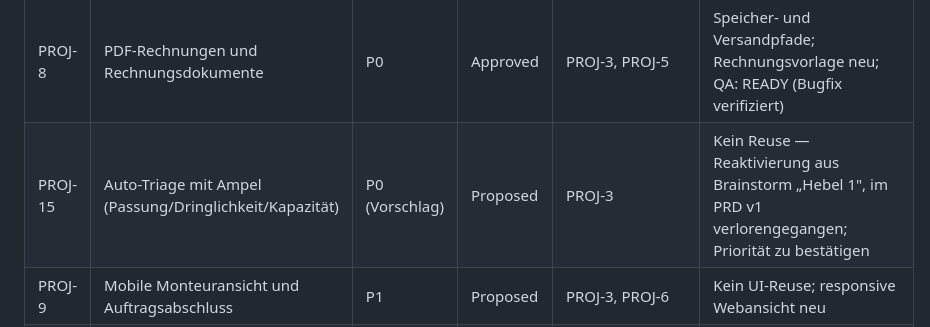
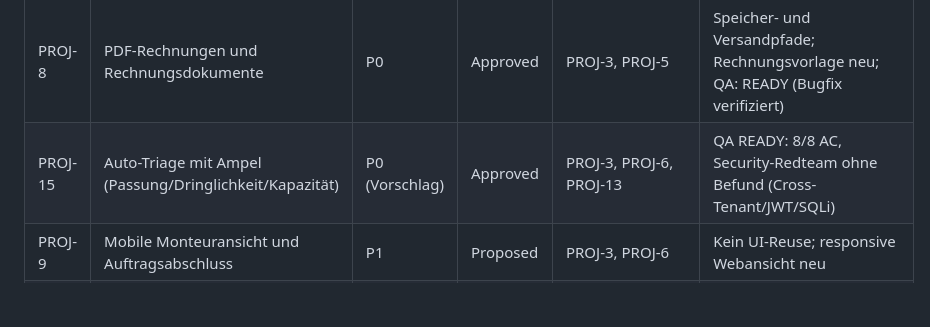
Before and after one commit to ms-qql/business-os, a Markdown page: features/INDEX.md, the part around the change. GitHub-like rendering; blank space fills up the shorter version.

Commit message:
docs(PROJ-15): mark Approved — QA READY in INDEX + spec

```diff
--- a/features/INDEX.md
+++ b/features/INDEX.md
@@ -19,7 +19,7 @@
 | PROJ-6 | Terminplanung und Teamzuweisung | P0 | Deployed | PROJ-3, PROJ-1 | Deployed 2026-08-18, v0.1.7 · biz.app.msce.info; QA bestanden 7/7 AC, Security-Audit ohne Befund, BUG-1 gefixt+retestet |
 | PROJ-7 | Begleitetes Onboarding: Betriebsdaten, Branding und Postfach | P0 | Deployed | PROJ-1, PROJ-2, PROJ-4, PROJ-5 | Deployed v0.1.8, 2026-08-19; Postfach-Tests und Settings als Vorlage |
 | PROJ-8 | PDF-Rechnungen und Rechnungsdokumente | P0 | Approved | PROJ-3, PROJ-5 | Speicher- und Versandpfade; Rechnungsvorlage neu; QA: READY (Bugfix verifiziert) |
-| PROJ-15 | Auto-Triage mit Ampel (Passung/Dringlichkeit/Kapazität) | P0 (Vorschlag) | Proposed | PROJ-3 | Kein Reuse — Reaktivierung aus Brainstorm „Hebel 1", im PRD v1 verlorengegangen; Priorität zu bestätigen |
+| PROJ-15 | Auto-Triage mit Ampel (Passung/Dringlichkeit/Kapazität) | P0 (Vorschlag) | Approved | PROJ-3, PROJ-6, PROJ-13 | QA READY: 8/8 AC, Security-Redteam ohne Befund (Cross-Tenant/JWT/SQLi) |
 | PROJ-9 | Mobile Monteuransicht und Auftragsabschluss | P1 | Proposed | PROJ-3, PROJ-6 | Kein UI-Reuse; responsive Webansicht neu |
 | PROJ-10 | Erinnerungen und Statusautomationen | P1 | Proposed | PROJ-4, PROJ-5, PROJ-6 | Reminder-Sweeper und Versandvorbereitung als Vorlage |
 | PROJ-11 | Datenschutz, Datenexport und Aufbewahrung | P1 | Proposed | PROJ-1 | Retention-, Lösch- und Exportmuster als Vorlage; Umfang jetzt konkretisiert (Verarbeitungsverzeichnis, AVV, Self-Service-Portal, Audit-Log, Feldverschlüsselung) |
```
Also changed, not shown: features/PROJ-15-auto-triage-mit-ampel.md (added, +238 -0 lines).
